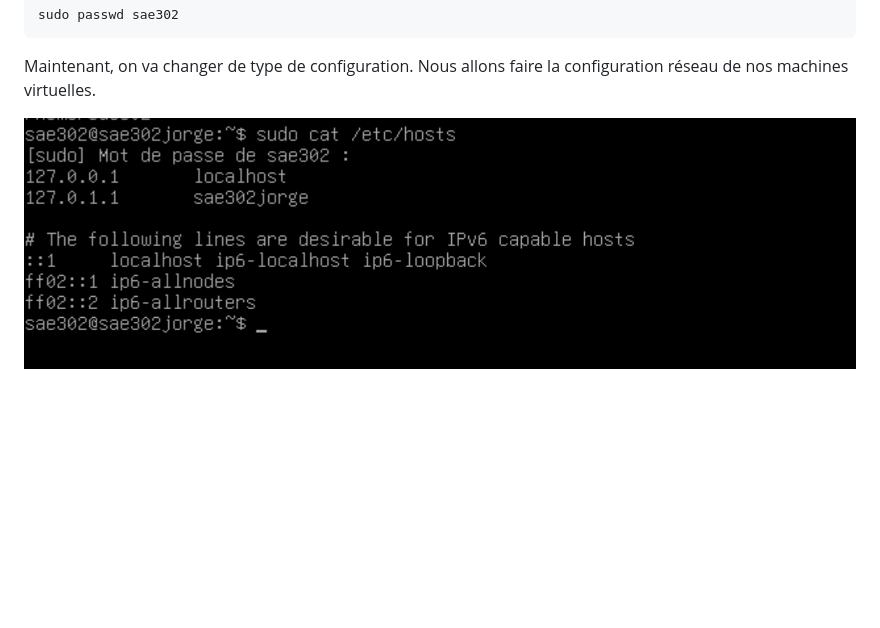
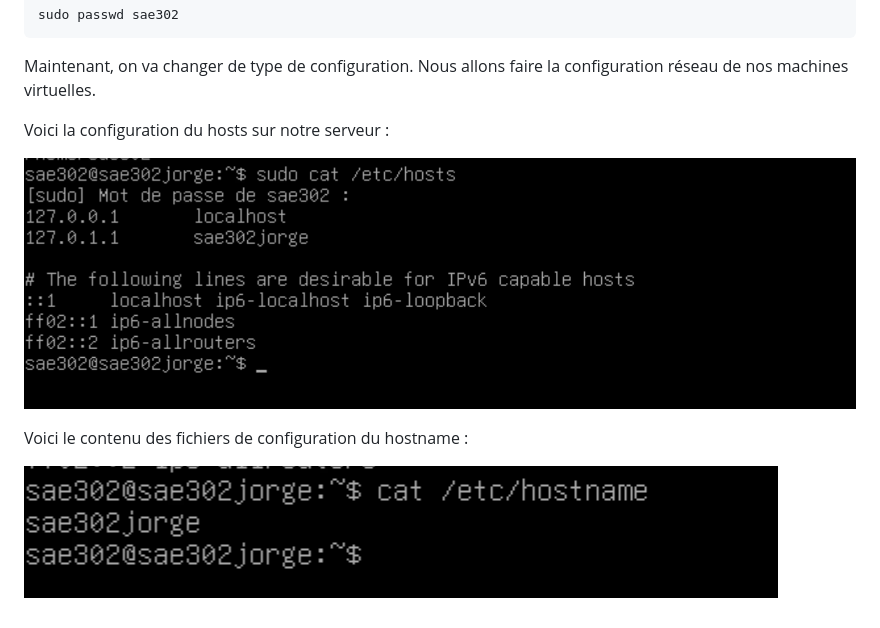
Before and after one commit to Gozenmoyuko/Write-Up-CTF, a Markdown page: SAE302/Saé302 Application communicante.md, the part around the change. GitHub-like rendering; pictures changed too: SAE302/img/Pasted image 20261108211323.png (added); blank space fills up the shorter version.

Commit message:
vault backup: 2026-11-08 21:14:34

```diff
--- a/SAE302/Saé302 Application communicante.md
+++ b/SAE302/Saé302 Application communicante.md
@@ -84,4 +84,12 @@ sudo passwd sae302
 
 Maintenant, on va changer de type de configuration. Nous allons faire la configuration réseau de nos machines virtuelles.
 
+
+Voici la configuration du hosts sur notre serveur :
+
 ![](img/Pasted%20image%2020261108210228.png)
+
+
+Voici le contenu des fichiers de configuration du hostname :
+
+![](img/Pasted%20image%2020261108211323.png)
```
